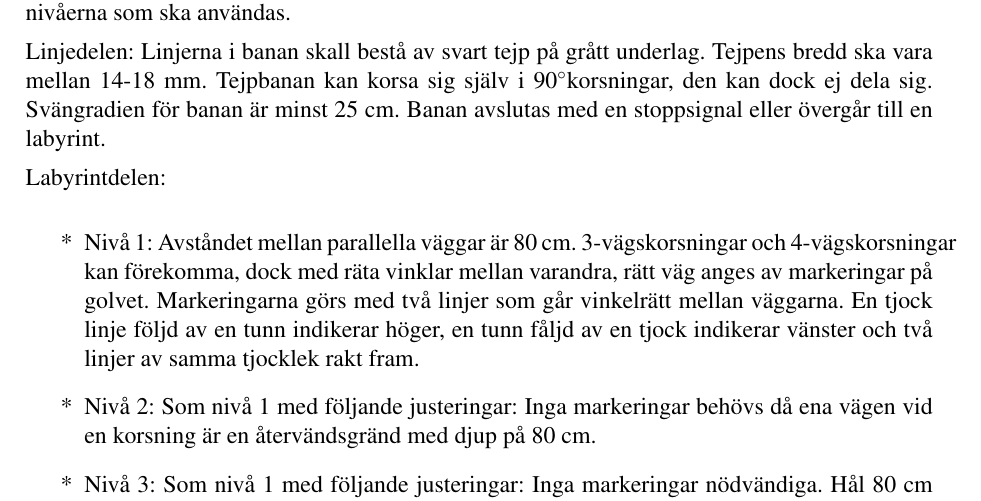
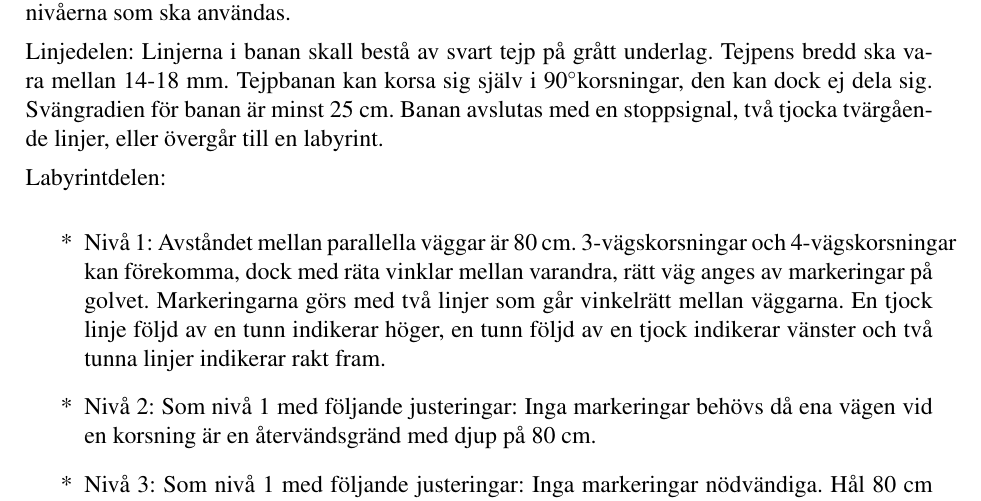
Before and after one commit to johanjoensson/Komborobot, a LaTeX document (Dokumentation/Kravspec/kravspec.tex): part of page 15 of 16, cut so that both start at the same text. Compiled offline with pdfLaTeX.

Commit message:
Banspec klar, jag anser dokumentet klart

```diff
--- a/Dokumentation/Kravspec/kravspec.tex
+++ b/Dokumentation/Kravspec/kravspec.tex
@@ -437,17 +437,18 @@ Dokumentation för projektet innebär följande dokument:
 Banan består av två huvuddelar: Linjedelar och labyrintdelar, där linjerna fungerar som transportsträcka till, från eller mellan en eller flera labyrinter. Linjen tar vid i mitten av labyrintgången där labyrinten slutar eller börjar. Labyrintens beståndsdelar varierar utifrån vilken prioritetsnivå som är uppfylld. Tävlingsdeltagarna kommer innan tävlingen överens om vilken av nivåerna som ska användas.
 
 Linjedelen:
-Linjerna i banan skall bestå av svart tejp på grått underlag. Tejpens bredd ska vara mellan 14-18 mm. Tejpbanan kan korsa sig själv i 90\degree korsningar, den kan dock ej dela sig. Svängradien för banan är minst 25 cm. Banan avslutas med en stoppsignal eller övergår till en labyrint.
+Linjerna i banan skall bestå av svart tejp på grått underlag. Tejpens bredd ska vara mellan 14-18 mm. Tejpbanan kan korsa sig själv i 90\degree korsningar, den kan dock ej dela sig. Svängradien för banan är minst 25 cm. Banan avslutas med en stoppsignal, två tjocka tvärgående linjer, eller övergår till en labyrint.
 
 Labyrintdelen:
 
 \begin{list}{*}{}
-\item Nivå 1: Avståndet mellan parallella väggar är 80 cm. 3-vägskorsningar och 4-vägskorsningar kan förekomma, dock med räta vinklar mellan varandra, rätt väg anges av markeringar på golvet. Markeringarna görs med två linjer som går vinkelrätt mellan väggarna. En tjock linje följd av en tunn indikerar höger, en tunn fåljd av en tjock indikerar vänster och två linjer av samma tjocklek rakt fram.
+\item Nivå 1: Avståndet mellan parallella väggar är 80 cm. 3-vägskorsningar och 4-vägskorsningar kan förekomma, dock med räta vinklar mellan varandra, rätt väg anges av markeringar på golvet. Markeringarna görs med två linjer som går vinkelrätt mellan väggarna. En tjock linje följd av en tunn indikerar höger, en tunn följd av en tjock indikerar vänster och två tunna linjer indikerar rakt fram.
 \item Nivå 2: Som nivå 1 med följande justeringar: Inga markeringar behövs då ena vägen vid en korsning är en återvändsgränd med djup på 80 cm.
 \item Nivå 3: Som nivå 1 med följande justeringar: Inga markeringar nödvändiga. Hål 80 cm stora ut ur labyrinten som inte leder någonstans kan förekomma.
 \end{list}
 
 \newpage
+
 
 \addcontentsline{toc}{section}{Referenser}
 \begin{thebibliography}{99}
```
